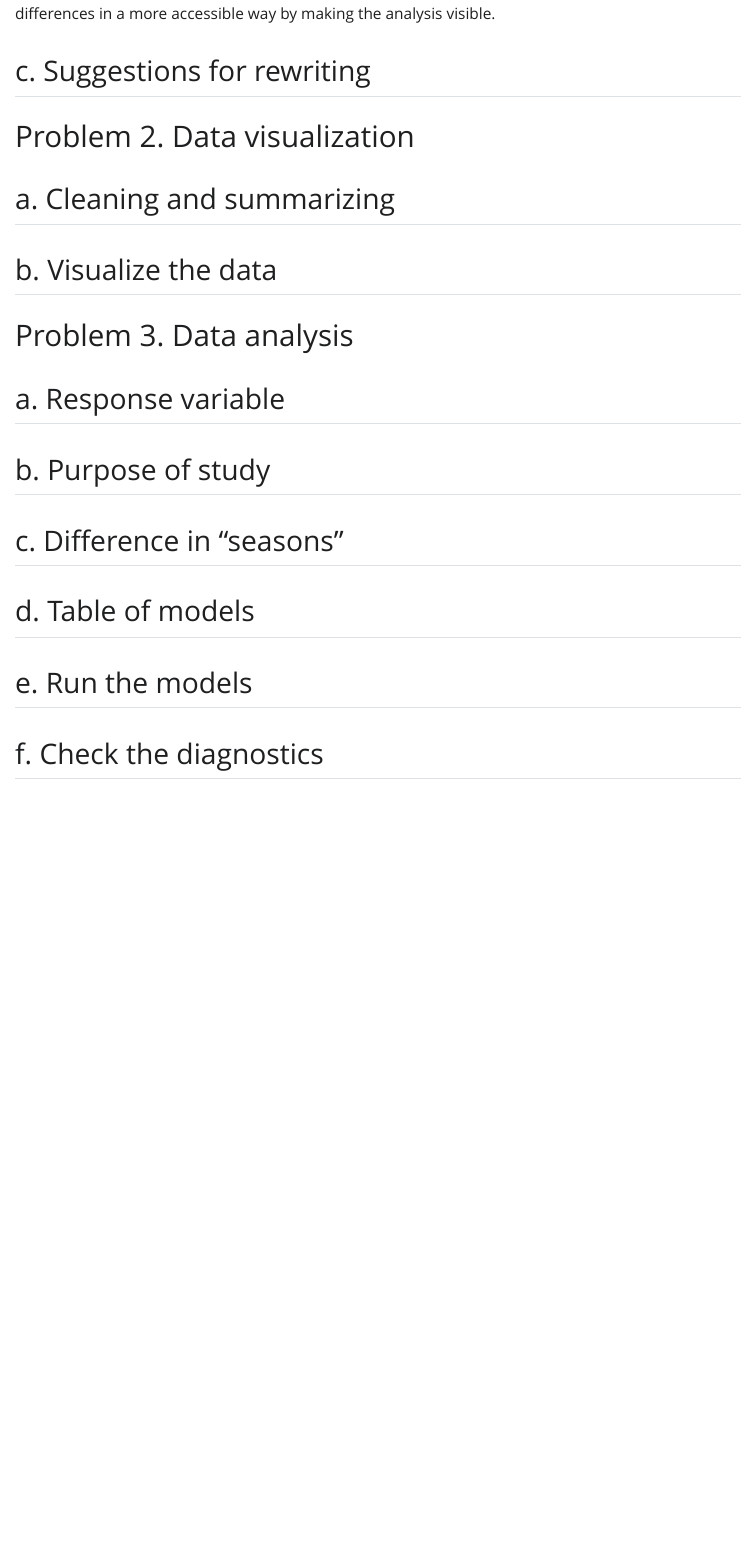
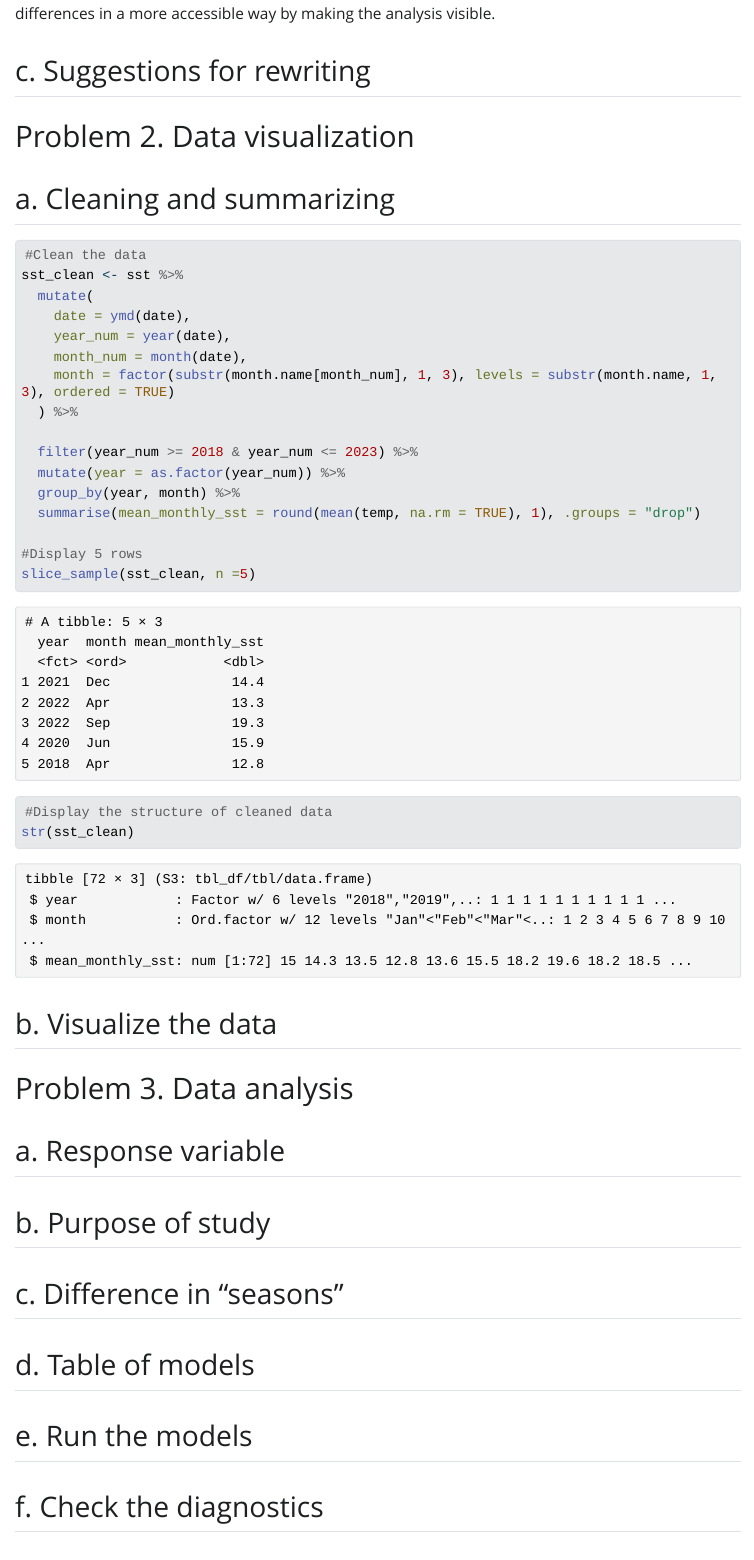
Before and after one commit to ScottWag/ENVS-193DS_spring-2025_final, a Quarto document (code/final.qmd): the page in a window 1100 px wide, from 920 px down. The pictures show the output file code/final.html that the author committed with the source, opened offline; Quarto's library style sheets are replaced by a plain one without menus; long lines of code are wrapped.

Commit message:
problem 2a, clean data and display

````diff
--- a/code/final.qmd
+++ b/code/final.qmd
@@ -43,7 +43,24 @@ Two additional tests/pieces of information that should be included to provide mo
 
 ```{r}
 
+#Clean the data
+sst_clean <- sst %>%
+  mutate(
+    date = ymd(date),
+    year_num = year(date),
+    month_num = month(date),
+    month = factor(substr(month.name[month_num], 1, 3), levels = substr(month.name, 1, 3), ordered = TRUE)
+  ) %>%
 
+  filter(year_num >= 2018 & year_num <= 2023) %>%
+  mutate(year = as.factor(year_num)) %>%
+  group_by(year, month) %>%
+  summarise(mean_monthly_sst = round(mean(temp, na.rm = TRUE), 1), .groups = "drop")
+
+#Display 5 rows
+slice_sample(sst_clean, n =5)
+#Display the structure of cleaned data
+str(sst_clean)
 
 ```
 
````
Also changed, not shown: code/final.html.
